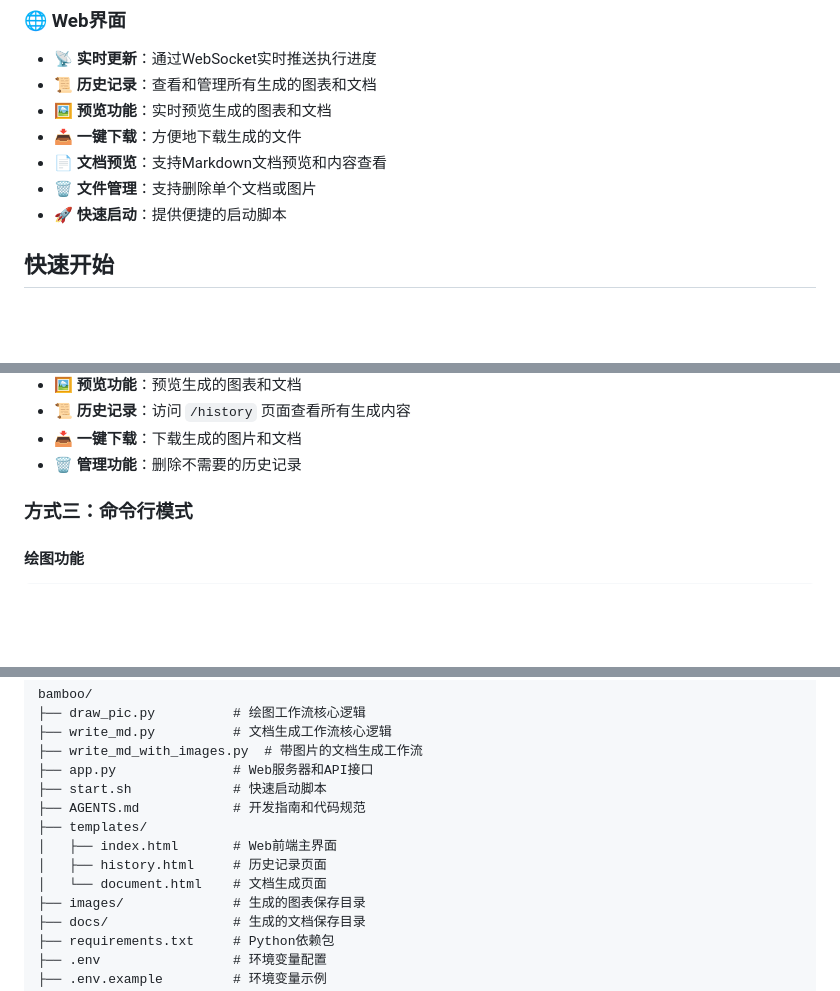
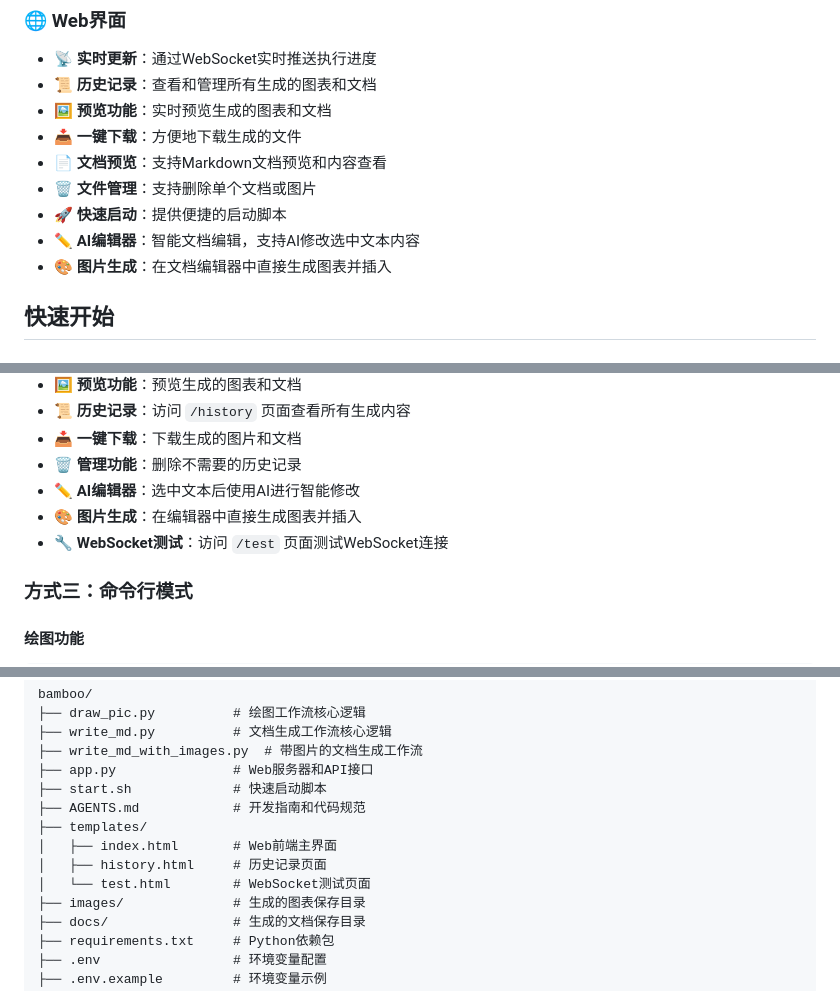
Before and after one commit to richardyang92/bamboo, a Markdown page: README.md, 3 parts joined by grey strips. Rendered like a GitHub page; blank space fills up the shorter version.

```diff
--- a/README.md
+++ b/README.md
@@ -36,6 +36,8 @@
 - 📄 **文档预览**：支持Markdown文档预览和内容查看
 - 🗑️ **文件管理**：支持删除单个文档或图片
 - 🚀 **快速启动**：提供便捷的启动脚本
+- ✏️ **AI编辑器**：智能文档编辑，支持AI修改选中文本内容
+- 🎨 **图片生成**：在文档编辑器中直接生成图表并插入
 
 ## 快速开始
 
@@ -103,6 +105,9 @@ Web界面功能：
 - 📜 **历史记录**：访问 `/history` 页面查看所有生成内容
 - 📥 **一键下载**：下载生成的图片和文档
 - 🗑️ **管理功能**：删除不需要的历史记录
+- ✏️ **AI编辑器**：选中文本后使用AI进行智能修改
+- 🎨 **图片生成**：在编辑器中直接生成图表并插入
+- 🔧 **WebSocket测试**：访问 `/test` 页面测试WebSocket连接
 
 ### 方式三：命令行模式
 
@@ -259,7 +264,7 @@ bamboo/
 ├── templates/
 │   ├── index.html       # Web前端主界面
 │   ├── history.html     # 历史记录页面
-│   └── document.html    # 文档生成页面
+│   └── test.html        # WebSocket测试页面
 ├── images/              # 生成的图表保存目录
 ├── docs/                # 生成的文档保存目录
 ├── requirements.txt     # Python依赖包
```
Also changed, not shown: other parts of README.md (+42 -2 lines).
